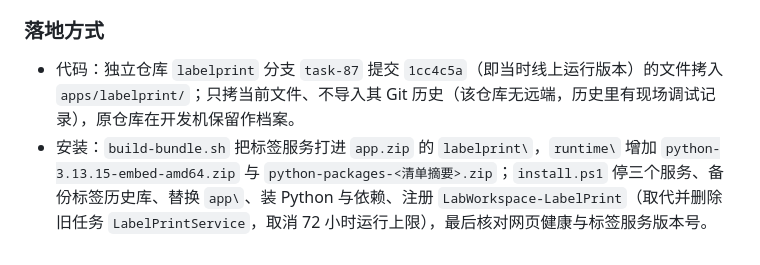
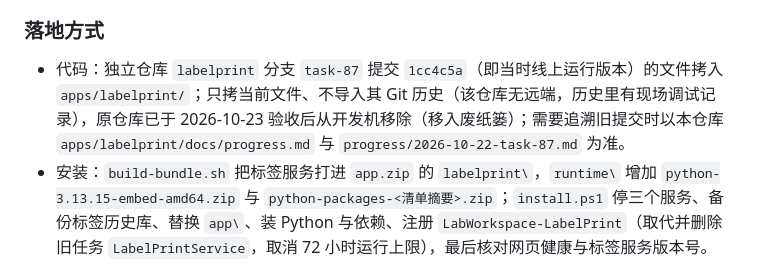
Before and after one commit to since25/lab-workspace, a Markdown page: docs/decisions.md, the part around the change. GitHub-like rendering.

Commit message:
docs: 注明旧 labelprint 独立仓库已移除
Co-Authored-By: Claude Opus 5.5 <noreply@anthropic.com>

```diff
--- a/docs/decisions.md
+++ b/docs/decisions.md
@@ -67,7 +67,7 @@
 
 ### 落地方式
 
-- 代码：独立仓库 `labelprint` 分支 `task-87` 提交 `1cc4c5a`（即当时线上运行版本）的文件拷入 `apps/labelprint/`；只拷当前文件、不导入其 Git 历史（该仓库无远端，历史里有现场调试记录），原仓库在开发机保留作档案。
+- 代码：独立仓库 `labelprint` 分支 `task-87` 提交 `1cc4c5a`（即当时线上运行版本）的文件拷入 `apps/labelprint/`；只拷当前文件、不导入其 Git 历史（该仓库无远端，历史里有现场调试记录），原仓库已于 2026-10-23 验收后从开发机移除（移入废纸篓）；需要追溯旧提交时以本仓库 `apps/labelprint/docs/progress.md` 与 `progress/2026-10-22-task-87.md` 为准。
 - 安装：`build-bundle.sh` 把标签服务打进 `app.zip` 的 `labelprint\`，`runtime\` 增加 `python-3.13.15-embed-amd64.zip` 与 `python-packages-<清单摘要>.zip`；`install.ps1` 停三个服务、备份标签历史库、替换 `app\`、装 Python 与依赖、注册 `LabWorkspace-LabelPrint`（取代并删除旧任务 `LabelPrintService`，取消 72 小时运行上限），最后核对网页健康与标签服务版本号。
 - 数据：打印历史库留在 `C:\labelprint\data\labelprint.db`，路径不变；每次安装前自动复制到 `E:\lab-workspace\backups\labelprint_<时间>.db`。
 - 版本：`app\VERSION` 一份，标签服务 `/api/status` 返回同一个 `version`。
```
